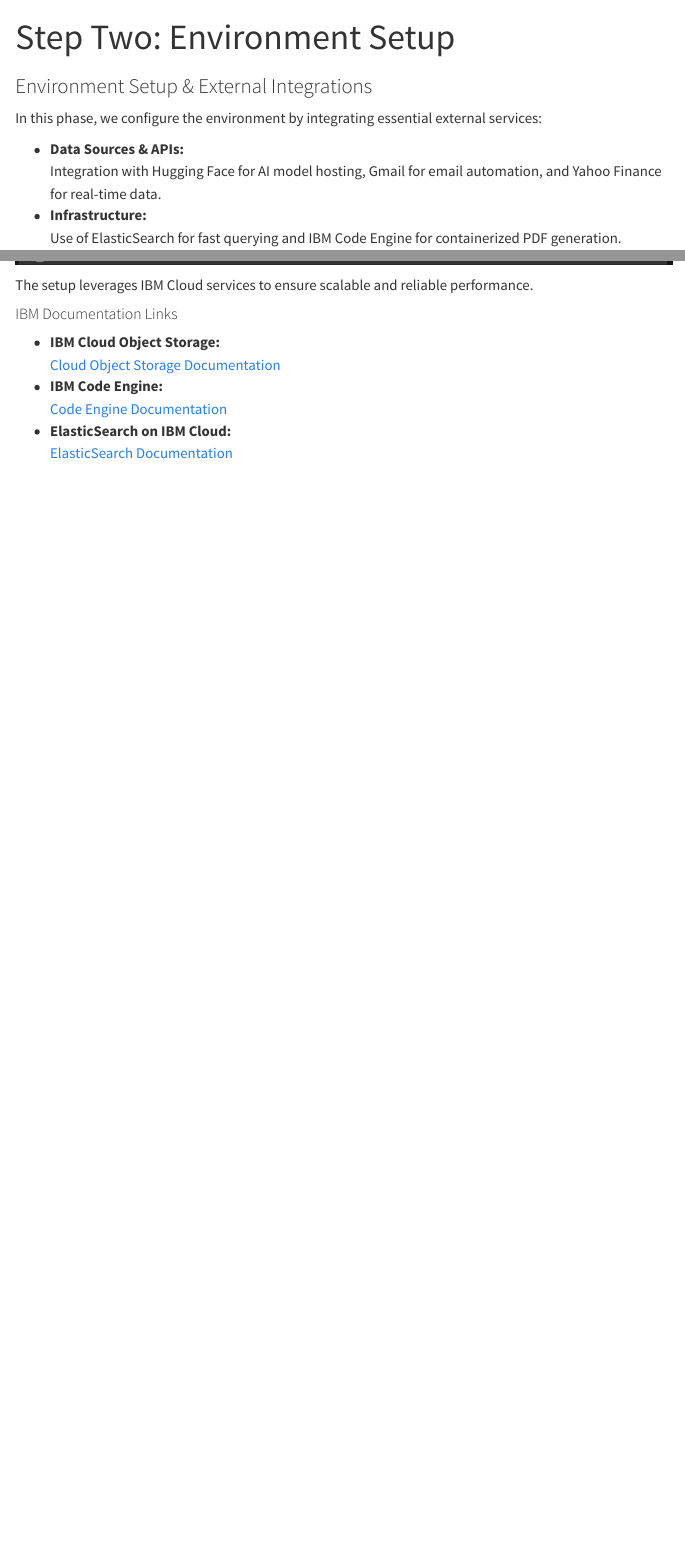
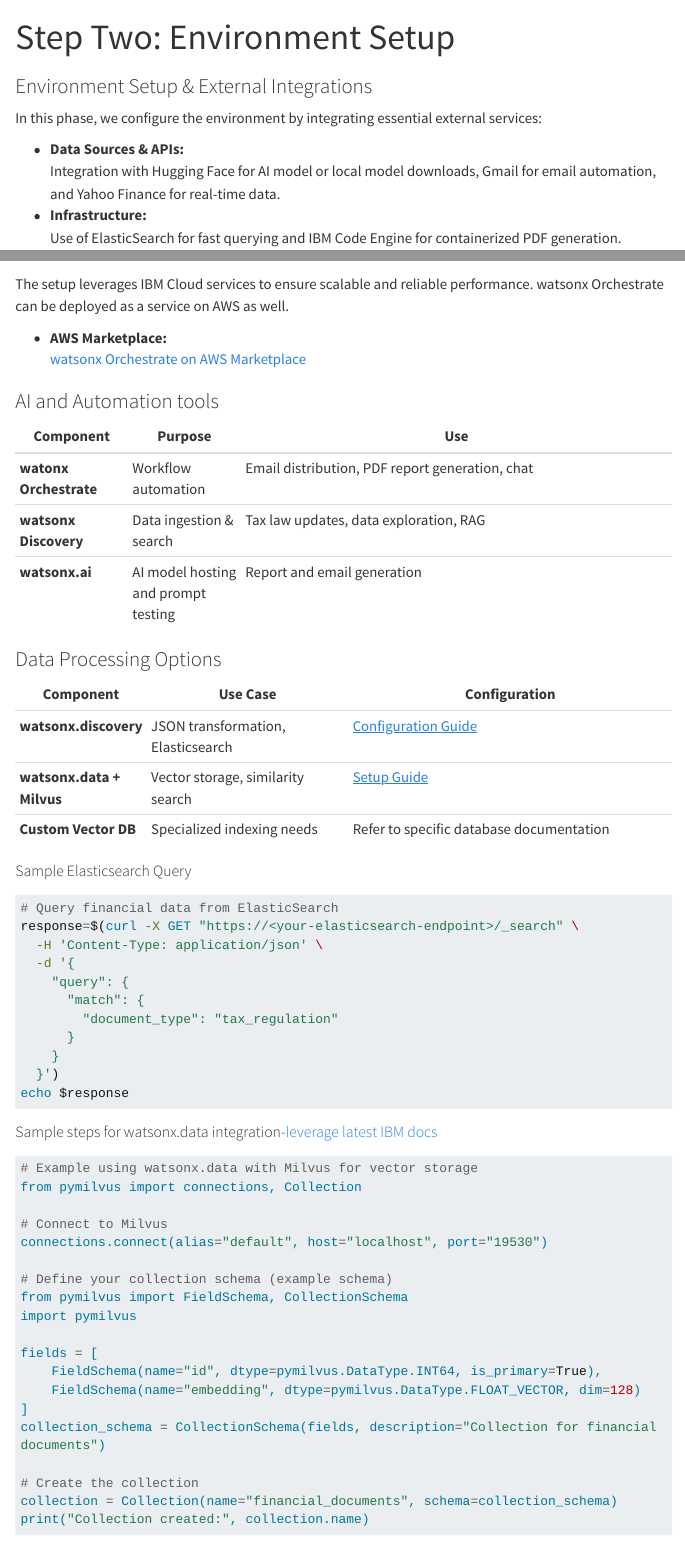
Before and after one commit to ibm-client-engineering/007-AI-Financial-Advisor, a Quarto document (src/solution_overview/environment.qmd): the page in a window 1100 px wide, from its top, and a second part further down, joined at a grey line. Rendered offline with R 4.5, knitr and Pandoc in place of Quarto, with nearby package versions; menus at the side of the page are left out; long lines of code are wrapped.

Commit message:
started process of adding in markdown code

````diff
--- a/src/solution_overview/environment.qmd
+++ b/src/solution_overview/environment.qmd
@@ -8,13 +8,75 @@
 In this phase, we configure the environment by integrating essential external services:
 
 - **Data Sources & APIs:**
-  Integration with Hugging Face for AI model hosting, Gmail for email automation, and Yahoo Finance for real-time data.
+  Integration with Hugging Face for AI model  or local model downloads, Gmail for email automation, and Yahoo Finance for real-time data.
 - **Infrastructure:**
   Use of ElasticSearch for fast querying and IBM Code Engine for containerized PDF generation.
 
 <img src="/images/007/Resource_List.png" alt="Resource List" class="responsive-img">
 
-The setup leverages IBM Cloud services to ensure scalable and reliable performance.
+<img src="/images/007/Resource_Cont.png" alt="Resource Configuration" class="responsive-img">
+
+The setup leverages IBM Cloud services to ensure scalable and reliable performance. watsonx Orchestrate can be deployed as a service on AWS as well.
+
+- **AWS Marketplace:**
+   [watsonx Orchestrate on AWS Marketplace](https://aws.amazon.com/marketplace/pp/prodview-ua5rm53wrx7hm){target="_blank"}
+
+### AI and Automation tools
+
+| Component   | Purpose    | Use                                                                                  |
+|-------------------|-------------------|-------------------------------------------------------------------------|
+| **watonx Orchestrate** | Workflow automation  | Email distribution, PDF report generation, chat                 |
+| **watsonx Discovery**    | Data ingestion & search         | Tax law updates, data exploration, RAG             |
+| **watsonx.ai**        | AI model hosting and prompt testing        | Report and email generation                |
+
+### Data Processing Options
+
+| Component               | Use Case                                   | Configuration                                                        |
+|-------------------------|--------------------------------------------|----------------------------------------------------------------------|
+| **watsonx.discovery**   | JSON transformation, Elasticsearch         | [Configuration Guide](https://cloud.ibm.com/docs/discovery-data){target="_blank"} |
+| **watsonx.data + Milvus** | Vector storage, similarity search           | [Setup Guide](https://www.ibm.com/docs/en/watsonx-data){target="_blank"}         |
+| **Custom Vector DB**    | Specialized indexing needs                 | Refer to specific database documentation                             |
+
+#### Sample Elasticsearch Query
+
+```bash
+# Query financial data from ElasticSearch
+response=$(curl -X GET "https://<your-elasticsearch-endpoint>/_search" \
+  -H 'Content-Type: application/json' \
+  -d '{
+    "query": {
+      "match": {
+        "document_type": "tax_regulation"
+      }
+    }
+  }')
+echo $response
+```
+
+#### Sample steps for watsonx.data integration-[leverage latest IBM docs](https://cloud.ibm.com/docs/watsonxdata?topic=watsonxdata-adding-milvus-service){target="_blank"}
+
+```python
+# Example using watsonx.data with Milvus for vector storage
+from pymilvus import connections, Collection
+
+# Connect to Milvus
+connections.connect(alias="default", host="localhost", port="19530")
+
+# Define your collection schema (example schema)
+from pymilvus import FieldSchema, CollectionSchema
+import pymilvus
+
+fields = [
+    FieldSchema(name="id", dtype=pymilvus.DataType.INT64, is_primary=True),
+    FieldSchema(name="embedding", dtype=pymilvus.DataType.FLOAT_VECTOR, dim=128)
+]
+collection_schema = CollectionSchema(fields, description="Collection for financial documents")
+
+# Create the collection
+collection = Collection(name="financial_documents", schema=collection_schema)
+print("Collection created:", collection.name)
+```
+
 
 #### IBM Documentation Links
 
````
Also changed, not shown: src/implementation_methodology/stepone-imp.qmd (+1 -1 lines), src/solution_overview/prepare.qmd (+28 -0 lines), src/solution_overview/troubleshooting.qmd (line endings or trailing spaces), src/solution_overview/environment.qmd (2 more changed lines).
